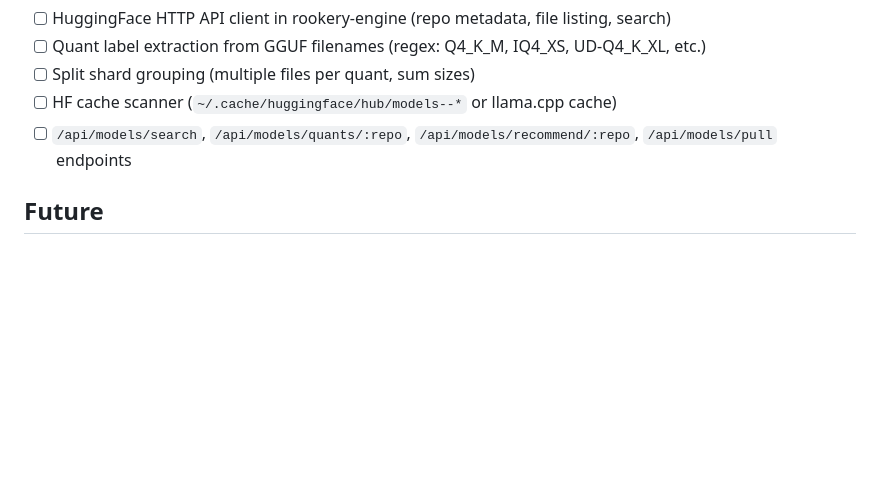
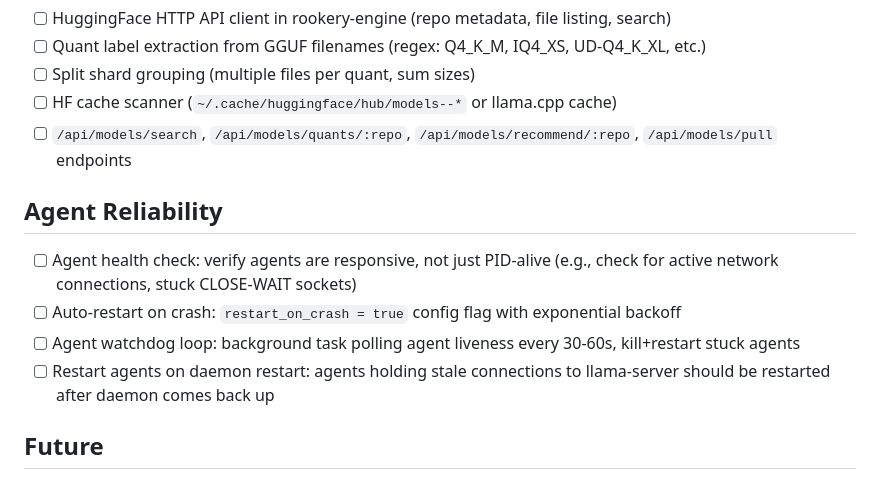
Before and after one commit to lance0/rookery, a Markdown page: ROADMAP.md, the part around the change. Drawn GitHub-style; blank space fills up the shorter version.

Commit message:
Roadmap: add agent reliability section, update Phase 8 status

```diff
--- a/ROADMAP.md
+++ b/ROADMAP.md
@@ -121,6 +121,12 @@
 - [ ] HF cache scanner (`~/.cache/huggingface/hub/models--*` or llama.cpp cache)
 - [ ] `/api/models/search`, `/api/models/quants/:repo`, `/api/models/recommend/:repo`, `/api/models/pull` endpoints
 
+## Agent Reliability
+- [ ] Agent health check: verify agents are responsive, not just PID-alive (e.g., check for active network connections, stuck CLOSE-WAIT sockets)
+- [ ] Auto-restart on crash: `restart_on_crash = true` config flag with exponential backoff
+- [ ] Agent watchdog loop: background task polling agent liveness every 30-60s, kill+restart stuck agents
+- [ ] Restart agents on daemon restart: agents holding stale connections to llama-server should be restarted after daemon comes back up
+
 ## Future
 - Multi-GPU support (data model ready, engine picks GPU 0 for now)
 - Reverse proxy drain (axum proxies to llama-server, 503 during swap)
```
